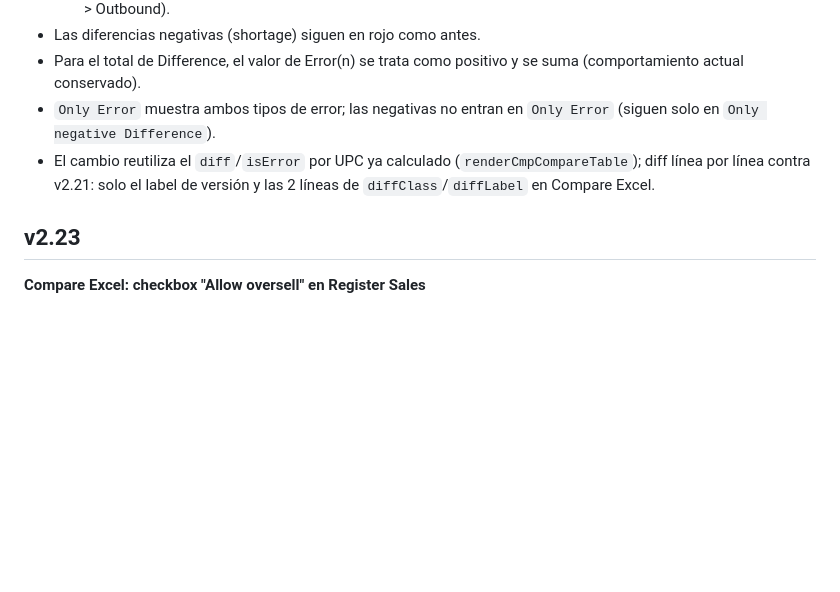
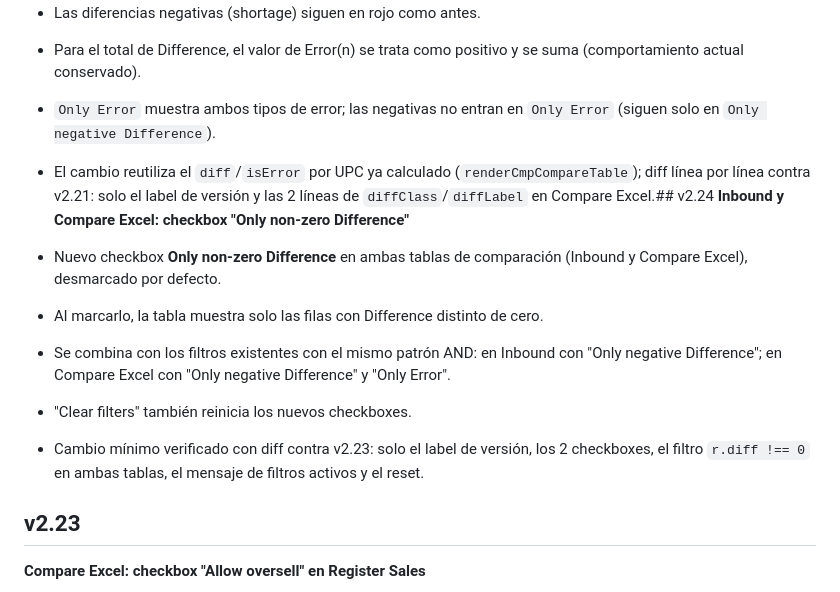
Before and after one commit to MSD3sign/outside-event-dashboard, a Markdown page: CHANGELOG.md, the part around the change. Drawn GitHub-style; blank space fills up the shorter version.

Commit message:
v2.24 CHANGELOG entry

```diff
--- a/CHANGELOG.md
+++ b/CHANGELOG.md
@@ -11,7 +11,15 @@ Historial de cambios y mejoras de la aplicación de escaneo de UPCs para eventos
 - Las diferencias negativas (shortage) siguen en rojo como antes.
 - Para el total de Difference, el valor de Error(n) se trata como positivo y se suma (comportamiento actual conservado).
 - `Only Error` muestra ambos tipos de error; las negativas no entran en `Only Error` (siguen solo en `Only negative Difference`).
-- El cambio reutiliza el `diff`/`isError` por UPC ya calculado (`renderCmpCompareTable`); diff línea por línea contra v2.21: solo el label de versión y las 2 líneas de `diffClass`/`diffLabel` en Compare Excel.
+- El cambio reutiliza el `diff`/`isError` por UPC ya calculado (`renderCmpCompareTable`); diff línea por línea contra v2.21: solo el label de versión y las 2 líneas de `diffClass`/`diffLabel` en Compare Excel.## v2.24
+**Inbound y Compare Excel: checkbox "Only non-zero Difference"**
+
+- Nuevo checkbox **Only non-zero Difference** en ambas tablas de comparación (Inbound y Compare Excel), desmarcado por defecto.
+- Al marcarlo, la tabla muestra solo las filas con Difference distinto de cero.
+- Se combina con los filtros existentes con el mismo patrón AND: en Inbound con "Only negative Difference"; en Compare Excel con "Only negative Difference" y "Only Error".
+- "Clear filters" también reinicia los nuevos checkboxes.
+- Cambio mínimo verificado con diff contra v2.23: solo el label de versión, los 2 checkboxes, el filtro `r.diff !== 0` en ambas tablas, el mensaje de filtros activos y el reset.
+
 ## v2.23
 **Compare Excel: checkbox "Allow oversell" en Register Sales**
 
```
